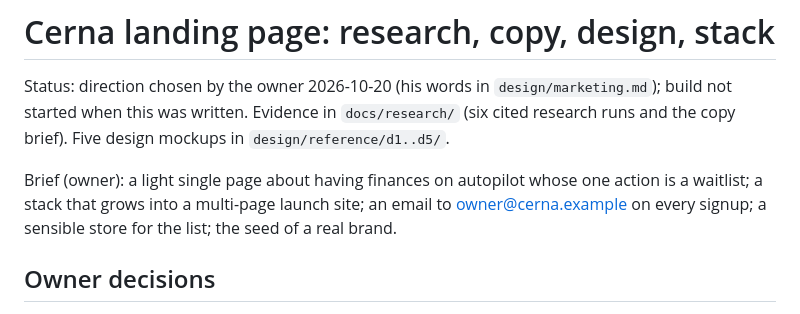
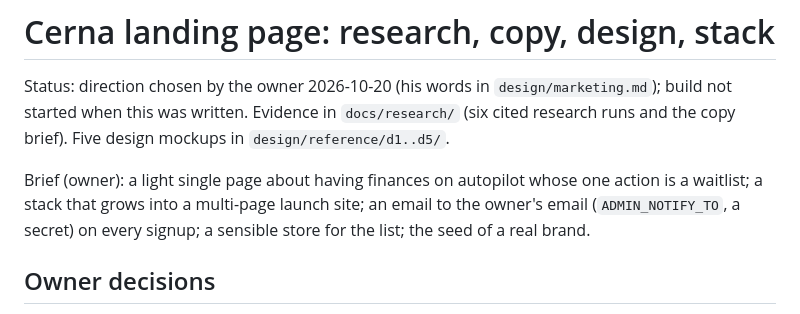
Before and after one commit to j0shcd/cerna-landing, a Markdown page: docs/plan.md, the part around the change. Drawn GitHub-style.

Commit message:
drop owner email from docs

```diff
--- a/docs/plan.md
+++ b/docs/plan.md
@@ -2,7 +2,7 @@
 
 Status: direction chosen by the owner 2026-10-20 (his words in `design/marketing.md`); build not started when this was written. Evidence in `docs/research/` (six cited research runs and the copy brief). Five design mockups in `design/reference/d1..d5/`.
 
-Brief (owner): a light single page about having finances on autopilot whose one action is a waitlist; a stack that grows into a multi-page launch site; an email to owner@cerna.example on every signup; a sensible store for the list; the seed of a real brand.
+Brief (owner): a light single page about having finances on autopilot whose one action is a waitlist; a stack that grows into a multi-page launch site; an email to the owner's email (`ADMIN_NOTIFY_TO`, a secret) on every signup; a sensible store for the list; the seed of a real brand.
 
 ## Owner decisions
 
```
Also changed, not shown: docs/research/06-stack-and-vendors.md (+1 -1 lines).
